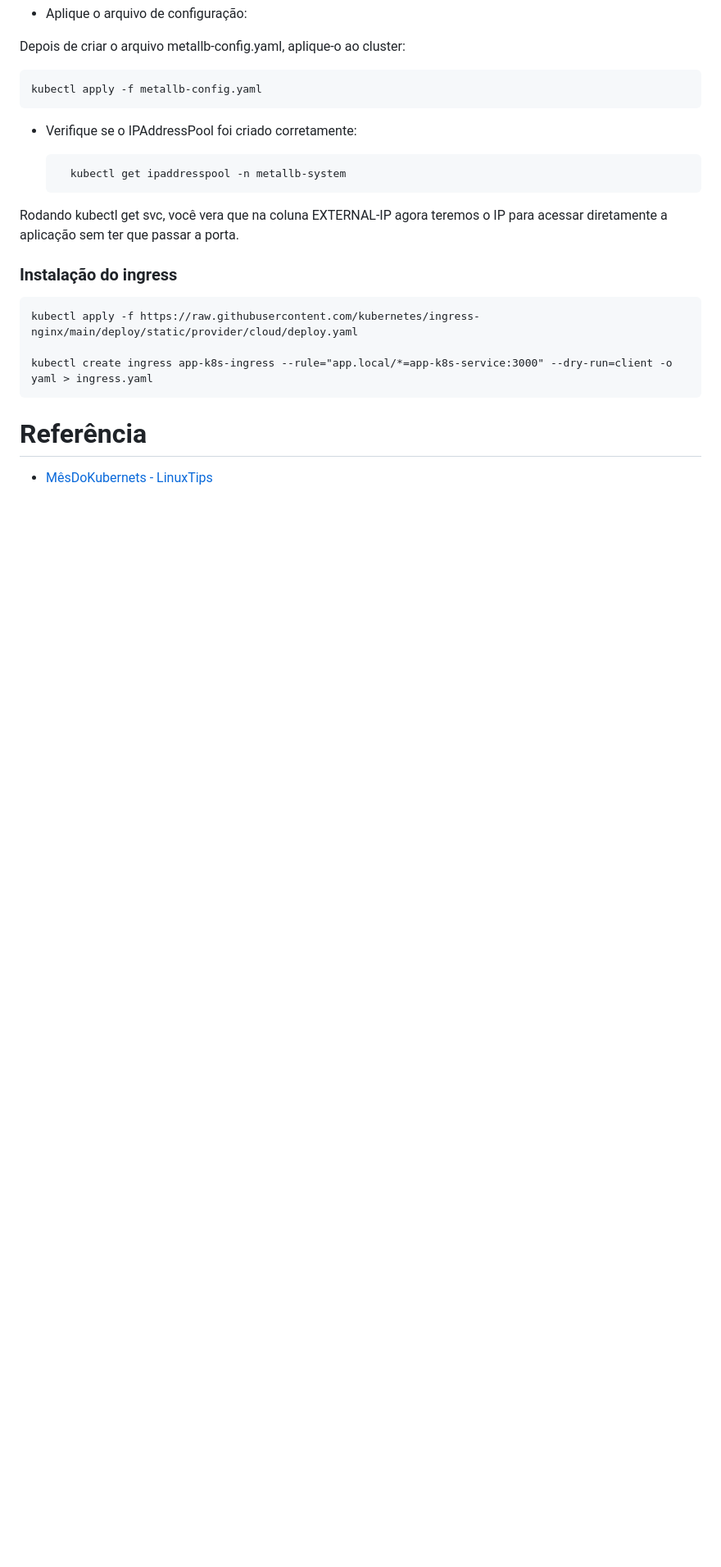
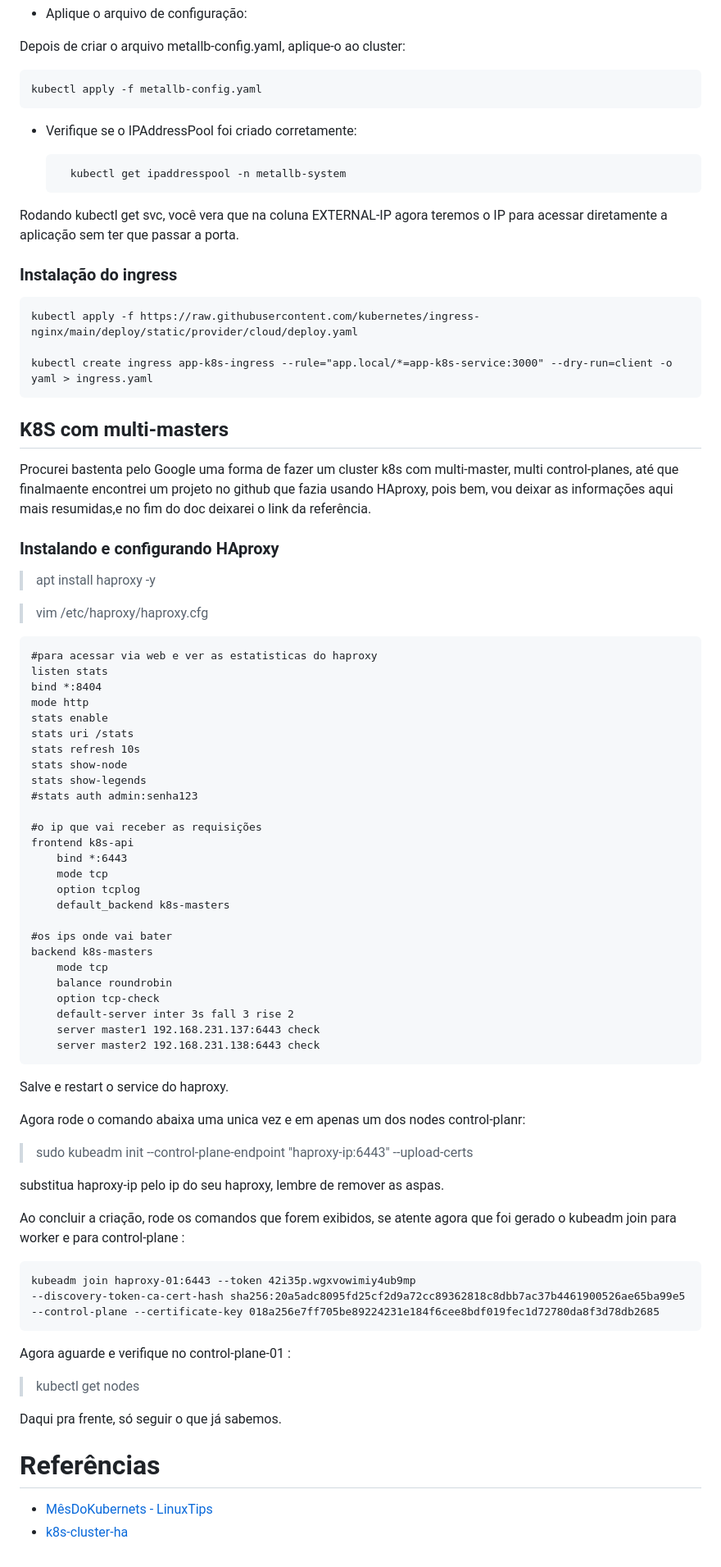
Before and after one commit to UlissesRibeiro/aprendendo-devops, a Markdown page: kubernetes/readme.md, the part around one of its changes. Shown at 82% size. Rendered like a GitHub page; blank space fills up the shorter version.

```diff
--- a/kubernetes/readme.md
+++ b/kubernetes/readme.md
@@ -276,6 +279,64 @@ Rodando kubectl get svc, você vera que na coluna EXTERNAL-IP agora teremos o IP
     kubectl create ingress app-k8s-ingress --rule="app.local/*=app-k8s-service:3000" --dry-run=client -o yaml > ingress.yaml
 
 
-# Referência
+## K8S com multi-masters
+
+Procurei bastenta pelo Google uma forma de fazer um cluster k8s com multi-master, multi control-planes, até que finalmaente encontrei um projeto no github que fazia usando HAproxy, pois bem, vou deixar as informações aqui mais resumidas,e no fim do doc deixarei o link da referência.
+
+### Instalando e configurando HAproxy
+
+> apt install haproxy -y
+
+> vim /etc/haproxy/haproxy.cfg
+
+    #para acessar via web e ver as estatisticas do haproxy
+    listen stats
+    bind *:8404
+    mode http
+    stats enable
+    stats uri /stats
+    stats refresh 10s
+    stats show-node
+    stats show-legends
+    #stats auth admin:senha123
+
+    #o ip que vai receber as requisições
+    frontend k8s-api
+        bind *:6443
+        mode tcp
+        option tcplog
+        default_backend k8s-masters
+
+    #os ips onde vai bater
+    backend k8s-masters
+        mode tcp
+        balance roundrobin
+        option tcp-check
+        default-server inter 3s fall 3 rise 2
+        server master1 192.168.231.137:6443 check
+        server master2 192.168.231.138:6443 check
+
+Salve e restart o service do haproxy.
+
+Agora rode o comando abaixa uma unica vez e em apenas um dos nodes control-planr:
+
+> sudo kubeadm init --control-plane-endpoint "haproxy-ip:6443" --upload-certs
+
+substitua haproxy-ip pelo ip do seu haproxy, lembre de remover as aspas.
+
+Ao concluir a criação, rode os comandos que forem exibidos, se atente agora que foi gerado o kubeadm join para worker e para control-plane :
+
+    kubeadm join haproxy-01:6443 --token 42i35p.wgxvowimiy4ub9mp
+    --discovery-token-ca-cert-hash sha256:20a5adc8095fd25cf2d9a72cc89362818c8dbb7ac37b4461900526ae65ba99e5
+    --control-plane --certificate-key 018a256e7ff705be89224231e184f6cee8bdf019fec1d72780da8f3d78db2685
+
+Agora aguarde e verifique no control-plane-01 :
+
+> kubectl get nodes
+
+Daqui pra frente, só seguir o que já sabemos.
+
+# Referências
 
 - <a href="https://github.com/linuxtips/MesDoKubernetes/tree/main/semana1">MêsDoKubernets - LinuxTips</a>
+- <a href="https://github.com/KubeDev/k8s-cluster-ha">k8s-cluster-ha</a>
```
Also changed, not shown: other parts of kubernetes/readme.md (+8 -5 lines).
